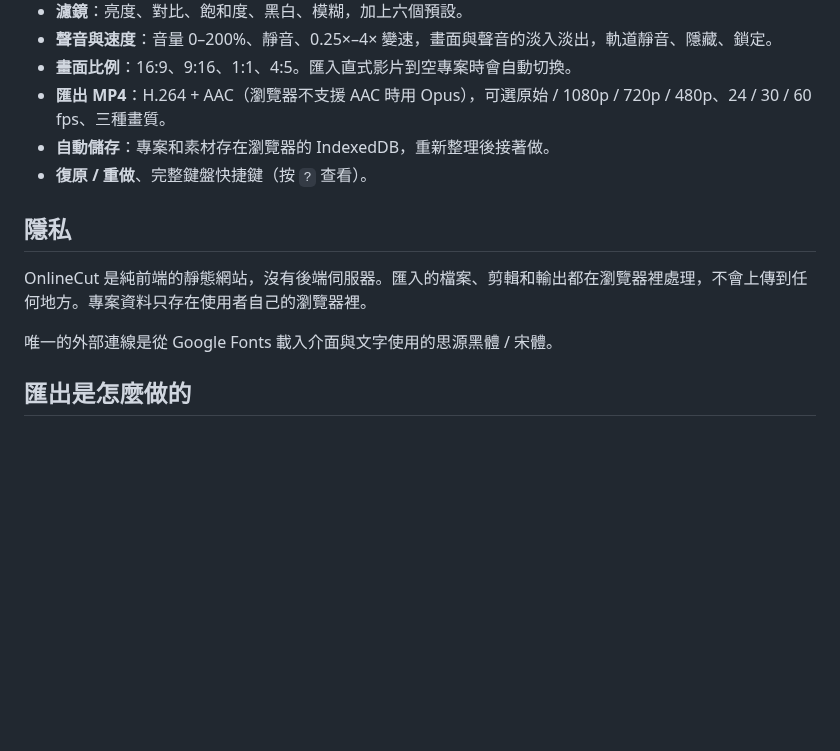
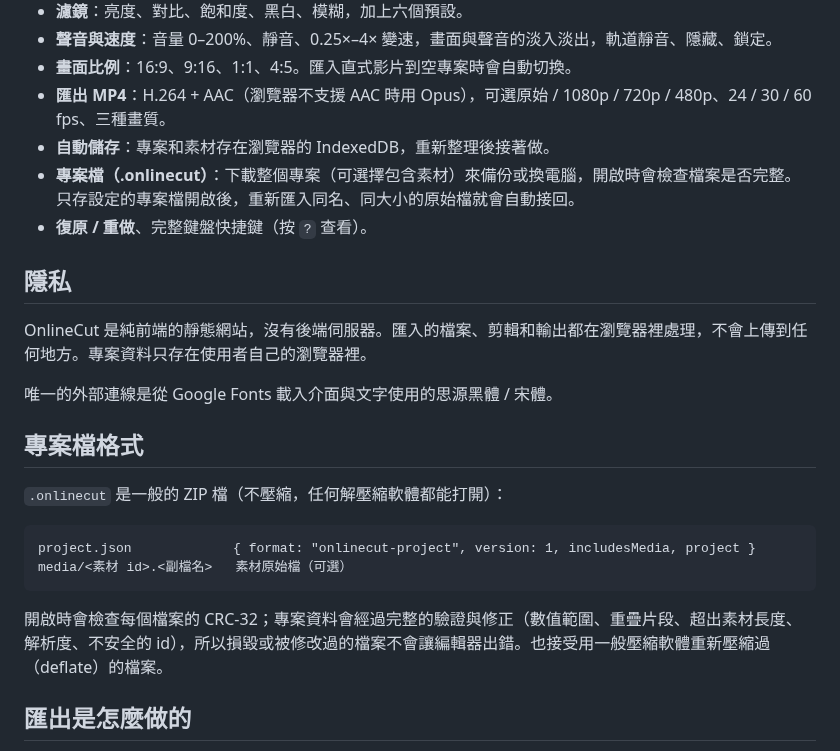
Before and after one commit to YMUNick/OnlineCut, a Markdown page: README.md, the part around one of its changes. Rendered like a GitHub page; blank space fills up the shorter version.

````diff
--- a/README.md
+++ b/README.md
@@ -14,6 +14,7 @@
 - **畫面比例**：16:9、9:16、1:1、4:5。匯入直式影片到空專案時會自動切換。
 - **匯出 MP4**：H.264 + AAC（瀏覽器不支援 AAC 時用 Opus），可選原始 / 1080p / 720p / 480p、24 / 30 / 60 fps、三種畫質。
 - **自動儲存**：專案和素材存在瀏覽器的 IndexedDB，重新整理後接著做。
+- **專案檔（.onlinecut）**：下載整個專案（可選擇包含素材）來備份或換電腦，開啟時會檢查檔案是否完整。只存設定的專案檔開啟後，重新匯入同名、同大小的原始檔就會自動接回。
 - **復原 / 重做**、完整鍵盤快捷鍵（按 `?` 查看）。
 
 ## 隱私
@@ -21,6 +22,17 @@
 OnlineCut 是純前端的靜態網站，沒有後端伺服器。匯入的檔案、剪輯和輸出都在瀏覽器裡處理，不會上傳到任何地方。專案資料只存在使用者自己的瀏覽器裡。
 
 唯一的外部連線是從 Google Fonts 載入介面與文字使用的思源黑體 / 宋體。
+
+## 專案檔格式
+
+`.onlinecut` 是一般的 ZIP 檔（不壓縮，任何解壓縮軟體都能打開）：
+
+```
+project.json             { format: "onlinecut-project", version: 1, includesMedia, project }
+media/<素材 id>.<副檔名>   素材原始檔（可選）
+```
+
+開啟時會檢查每個檔案的 CRC-32；專案資料會經過完整的驗證與修正（數值範圍、重疊片段、超出素材長度、解析度、不安全的 id），所以損毀或被修改過的檔案不會讓編輯器出錯。也接受用一般壓縮軟體重新壓縮過（deflate）的檔案。
 
 ## 匯出是怎麼做的
 
````
Also changed, not shown: other parts of README.md (+11 -1 lines), assets/img/editor-preview.jpg, 17 other files.
